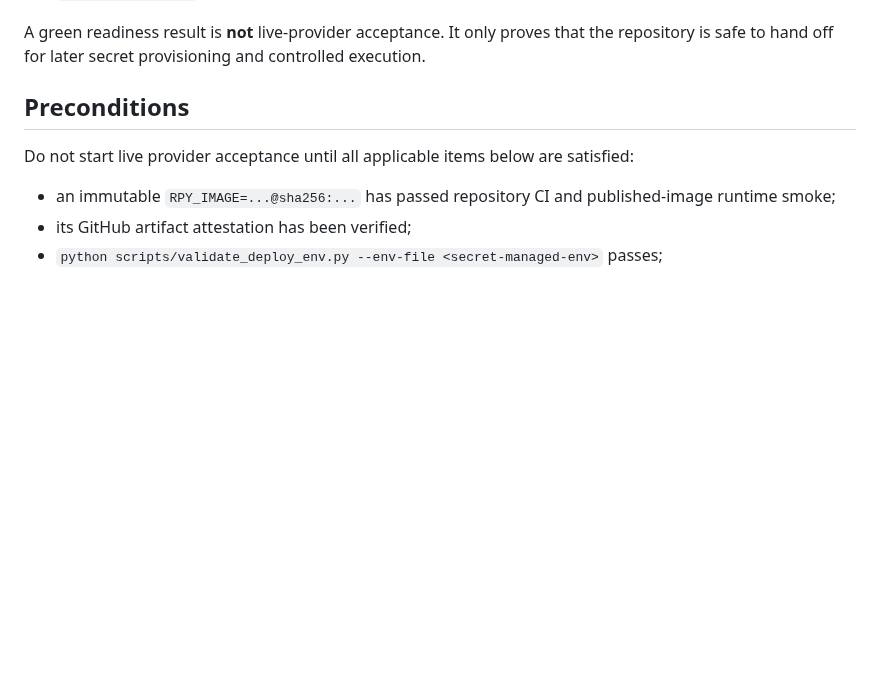
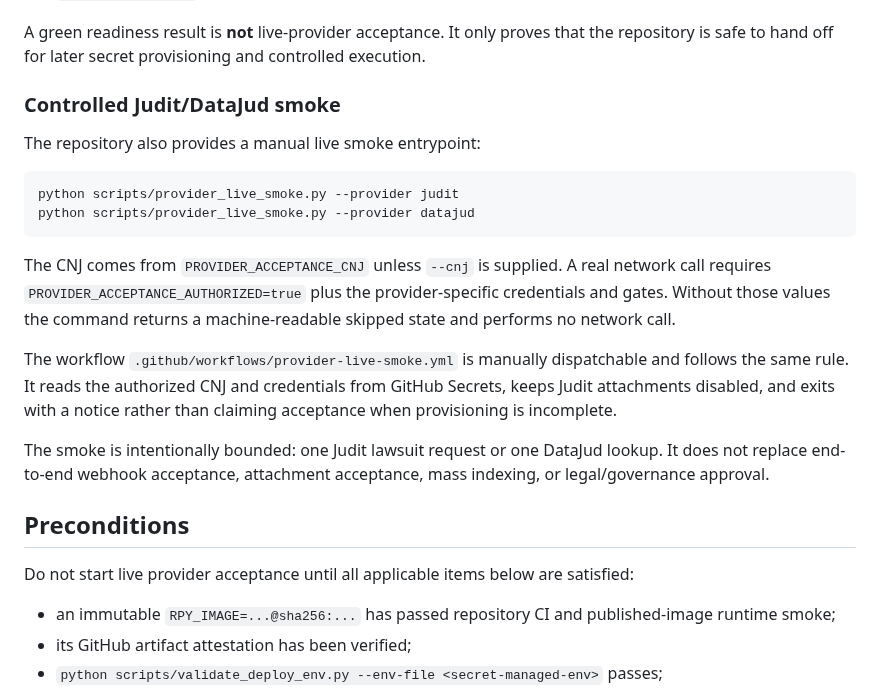
Before and after one commit to oigorbrito/rpy, a Markdown page: docs/release/provider-acceptance.md, the part around the change. Rendered like a GitHub page; blank space fills up the shorter version.

Commit message:
release: update docs/release/provider-acceptance.md for live provider smoke

````diff
--- a/docs/release/provider-acceptance.md
+++ b/docs/release/provider-acceptance.md
@@ -42,6 +42,28 @@ activation posture rather than provider availability:
 
 A green readiness result is **not** live-provider acceptance. It only proves that the repository is
 safe to hand off for later secret provisioning and controlled execution.
+
+### Controlled Judit/DataJud smoke
+
+The repository also provides a manual live smoke entrypoint:
+
+```bash
+python scripts/provider_live_smoke.py --provider judit
+python scripts/provider_live_smoke.py --provider datajud
+```
+
+The CNJ comes from `PROVIDER_ACCEPTANCE_CNJ` unless `--cnj` is supplied. A real network call
+requires `PROVIDER_ACCEPTANCE_AUTHORIZED=true` plus the provider-specific credentials and gates.
+Without those values the command returns a machine-readable skipped state and performs no network
+call.
+
+The workflow `.github/workflows/provider-live-smoke.yml` is manually dispatchable and follows the
+same rule. It reads the authorized CNJ and credentials from GitHub Secrets, keeps Judit attachments
+disabled, and exits with a notice rather than claiming acceptance when provisioning is incomplete.
+
+The smoke is intentionally bounded: one Judit lawsuit request or one DataJud lookup. It does not
+replace end-to-end webhook acceptance, attachment acceptance, mass indexing, or legal/governance
+approval.
 
 ## Preconditions
 
````
